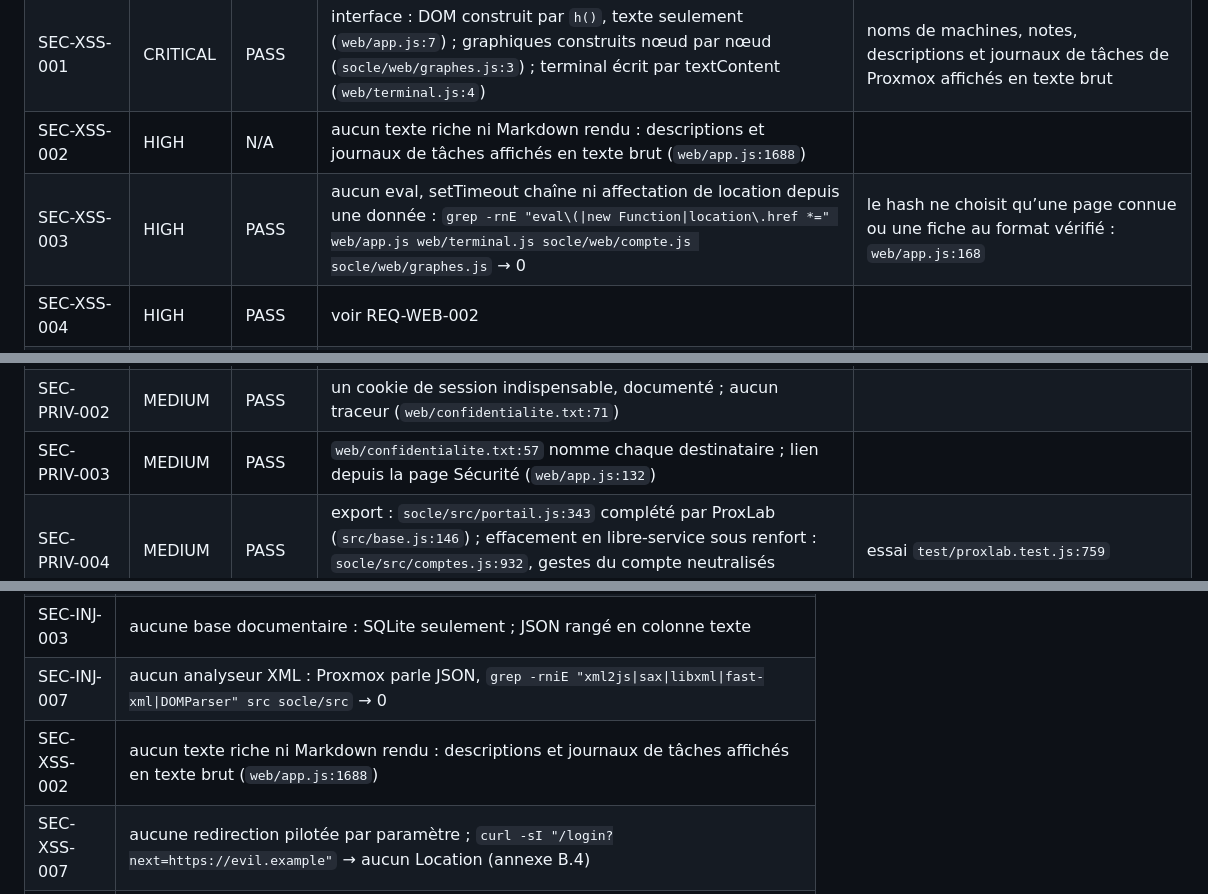
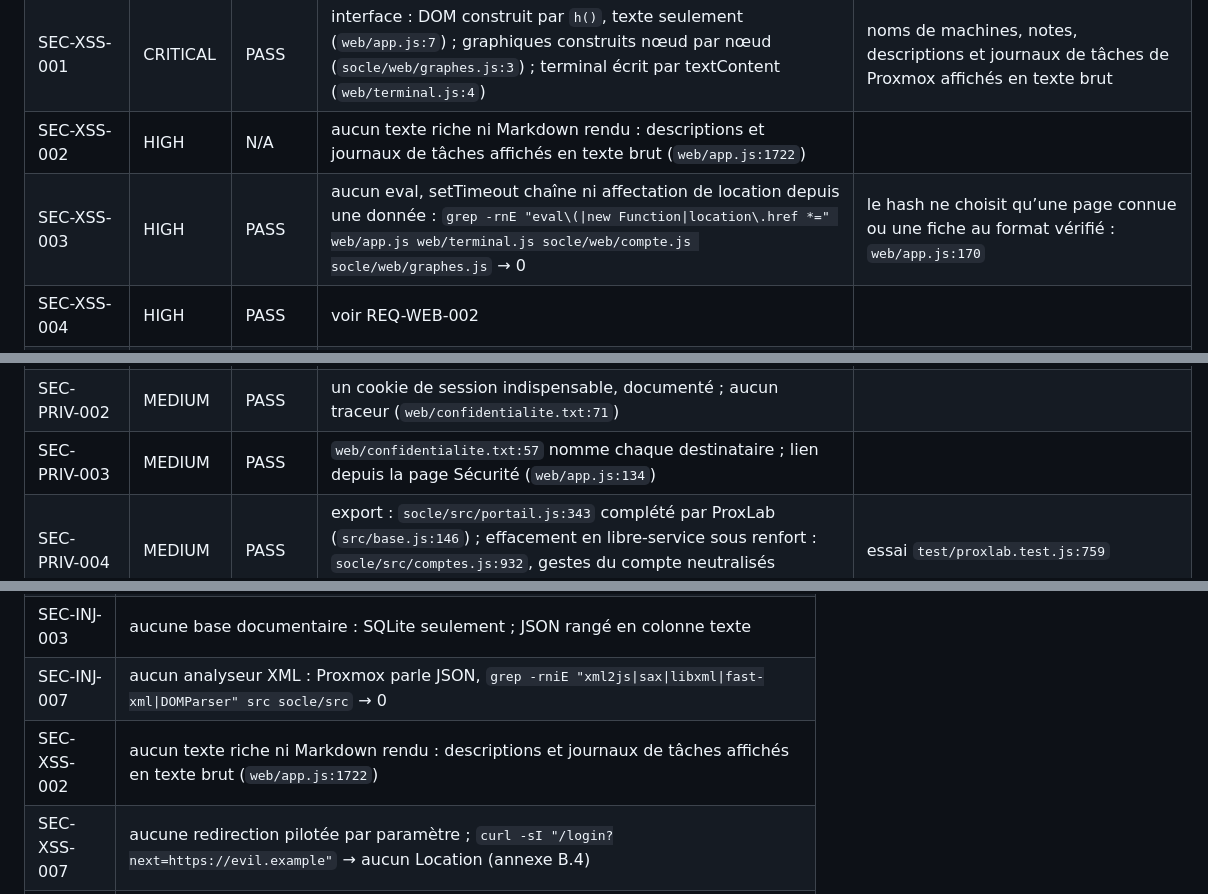
Before and after one commit to codexX64/proxlab, a Markdown page: SECURITY.md, 3 parts joined by grey strips. Rendered like a GitHub page.

```diff
--- a/SECURITY.md
+++ b/SECURITY.md
@@ -212,8 +212,8 @@ Suivi du 2026-10-21 (2.18.0) : en plein écran entier, le clavier entier est pri
 | SEC-INJ-007 | HIGH | N/A | aucun analyseur XML : Proxmox parle JSON, `grep -rniE "xml2js\|sax\|libxml\|fast-xml\|DOMParser" src socle/src` → 0 |  |
 | SEC-INJ-008 | HIGH | PASS | JSON seulement ; clés de prototype refusées : `socle/src/schema.js:6` ; réponses de Proxmox lues en JSON, champ par champ |  |
 | SEC-XSS-001 | CRITICAL | PASS | interface : DOM construit par `h()`, texte seulement (`web/app.js:7`) ; graphiques construits nœud par nœud (`socle/web/graphes.js:3`) ; terminal écrit par textContent (`web/terminal.js:4`) | noms de machines, notes, descriptions et journaux de tâches de Proxmox affichés en texte brut |
-| SEC-XSS-002 | HIGH | N/A | aucun texte riche ni Markdown rendu : descriptions et journaux de tâches affichés en texte brut (`web/app.js:1688`) |  |
-| SEC-XSS-003 | HIGH | PASS | aucun eval, setTimeout chaîne ni affectation de location depuis une donnée : `grep -rnE "eval\(\|new Function\|location\.href *=" web/app.js web/terminal.js socle/web/compte.js socle/web/graphes.js` → 0 | le hash ne choisit qu’une page connue ou une fiche au format vérifié : `web/app.js:168` |
+| SEC-XSS-002 | HIGH | N/A | aucun texte riche ni Markdown rendu : descriptions et journaux de tâches affichés en texte brut (`web/app.js:1722`) |  |
+| SEC-XSS-003 | HIGH | PASS | aucun eval, setTimeout chaîne ni affectation de location depuis une donnée : `grep -rnE "eval\(\|new Function\|location\.href *=" web/app.js web/terminal.js socle/web/compte.js socle/web/graphes.js` → 0 | le hash ne choisit qu’une page connue ou une fiche au format vérifié : `web/app.js:170` |
 | SEC-XSS-004 | HIGH | PASS | voir REQ-WEB-002 |  |
 | SEC-XSS-005 | MEDIUM | PASS | seul échange : le Worker de preuve de travail, de même origine : `socle/web/compte.js:236` | aucune écoute de window message |
 | SEC-XSS-006 | MEDIUM | PASS | une erreur de Proxmox : la cause courte, sans chemin de l’hyperviseur, et une référence au client ; le détail au seul journal du serveur (`src/api.js:138`) ; erreurs imprévues réduites à un numéro (`socle/src/http.js:171`) | essai `test/proxlab.test.js:336` |
@@ -340,7 +340,7 @@ Suivi du 2026-10-21 (2.18.0) : en plein écran entier, le clavier entier est pri
 | SEC-LOG-007 | HIGH | PASS | sessions : fermeture globale `socle/src/portail.js:489` ; liaison à Proxmox retirée en ligne de commande, service en marche (`src/cli.js:51`) ; jeton du Hub changé au redéploiement ; SOCLE_CLE tournée sans réinscription ; chaque procédure écrite dans le runbook ci-dessous | joué de bout en bout le 2026-10-12 : `outils/exercice-incident.mjs:96` (22 vérifications), `outils/exercice-rotation.mjs:1` (21) |
 | SEC-PRIV-001 | MEDIUM | PASS | `web/confidentialite.txt:7` avec durées ; purges automatiques : `src/base.js:140`, `socle/src/comptes.js:1062` |  |
 | SEC-PRIV-002 | MEDIUM | PASS | un cookie de session indispensable, documenté ; aucun traceur (`web/confidentialite.txt:71`) |  |
-| SEC-PRIV-003 | MEDIUM | PASS | `web/confidentialite.txt:57` nomme chaque destinataire ; lien depuis la page Sécurité (`web/app.js:132`) |  |
+| SEC-PRIV-003 | MEDIUM | PASS | `web/confidentialite.txt:57` nomme chaque destinataire ; lien depuis la page Sécurité (`web/app.js:134`) |  |
 | SEC-PRIV-004 | MEDIUM | PASS | export : `socle/src/portail.js:343` complété par ProxLab (`src/base.js:146`) ; effacement en libre-service sous renfort : `socle/src/comptes.js:932`, gestes du compte neutralisés (`src/base.js:149`) | essai `test/proxlab.test.js:759` |
 | SEC-PRIV-005 | HIGH | FAIL | voir REQ-DATA-002 | action H7 |
 | SEC-PRIV-006 | LOW | FAIL | aucun sous-traitant dans le code : Proxmox, le récepteur d’alertes et le Hub sont chez l’exploitant ; le relais SMTP est choisi par lui | si ce relais est un prestataire hors de l’UE : accord de traitement ou relais européen, action H15 |
@@ -366,7 +366,7 @@ Suivi du 2026-10-21 (2.18.0) : en plein écran entier, le clavier entier est pri
 | SEC-INJ-002 | aucun ORM : node:sqlite, requêtes préparées seulement |
 | SEC-INJ-003 | aucune base documentaire : SQLite seulement ; JSON rangé en colonne texte |
 | SEC-INJ-007 | aucun analyseur XML : Proxmox parle JSON, `grep -rniE "xml2js\|sax\|libxml\|fast-xml\|DOMParser" src socle/src` → 0 |
-| SEC-XSS-002 | aucun texte riche ni Markdown rendu : descriptions et journaux de tâches affichés en texte brut (`web/app.js:1688`) |
+| SEC-XSS-002 | aucun texte riche ni Markdown rendu : descriptions et journaux de tâches affichés en texte brut (`web/app.js:1722`) |
 | SEC-XSS-007 | aucune redirection pilotée par paramètre ; `curl -sI "/login?next=https://evil.example"` → aucun Location (annexe B.4) |
 | SEC-CSRF-006 | aucune redirection pilotée par paramètre : voir SEC-XSS-007 |
 | SEC-API-006 | aucun GraphQL : `grep -rniE "graphql\|apollo" src web/app.js socle/src` → 0 |
```
Also changed, not shown: other parts of SECURITY.md (+20 -18 lines).
